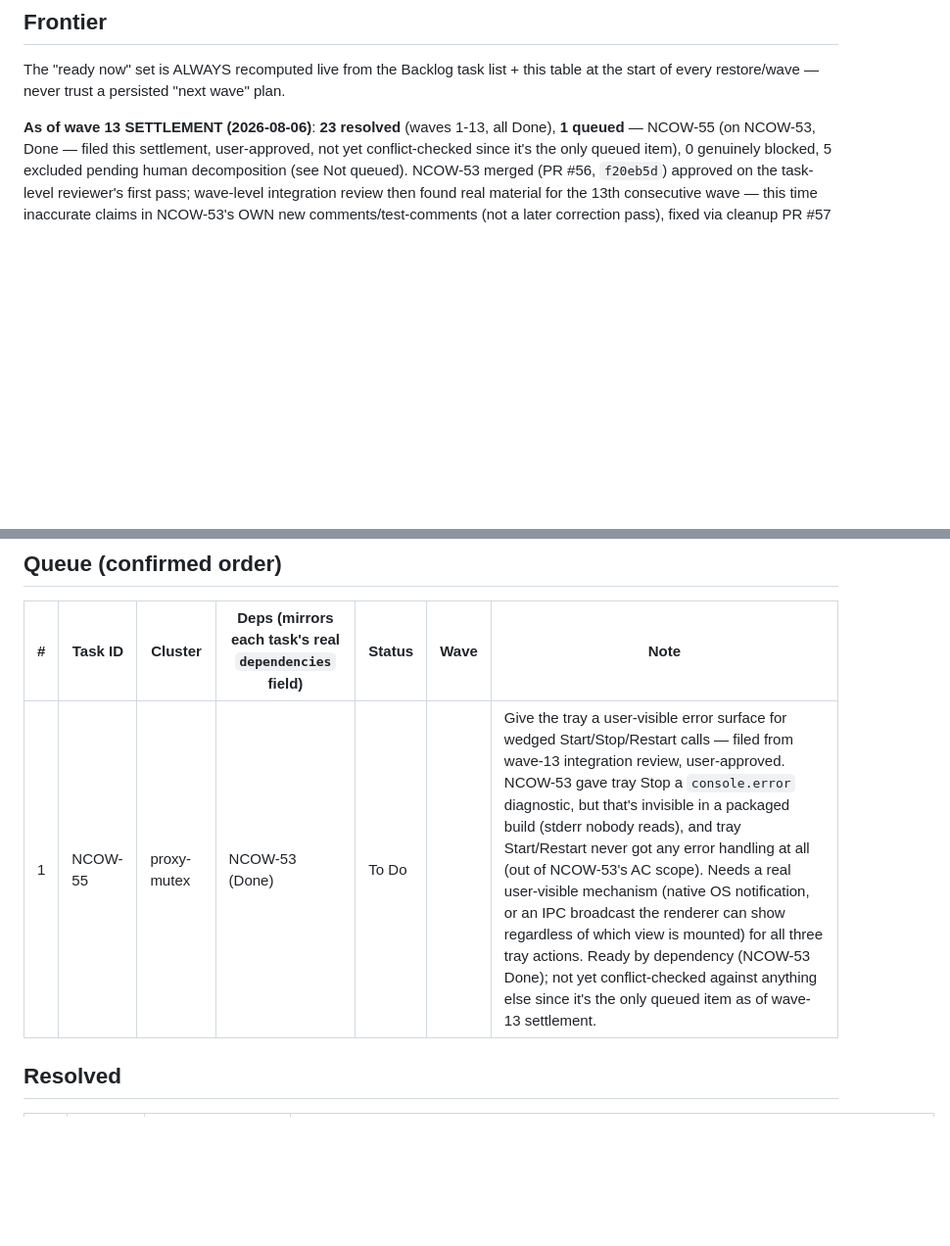
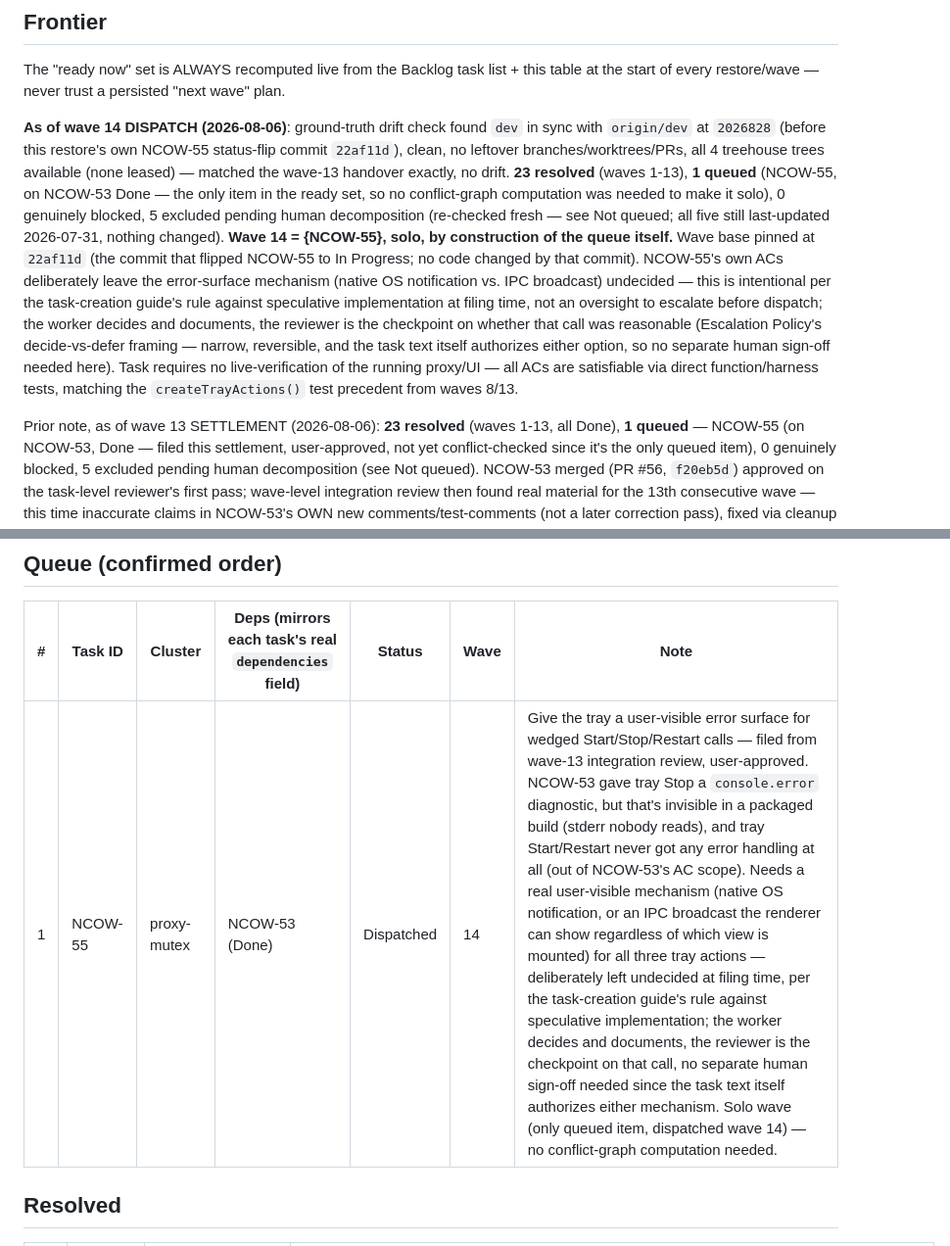
Before and after one commit to evolvconsulting/claude-conduit-app, a Markdown page: backlog/docs/doc-5 - Backlog-campaign-tracker.md, 2 parts joined by grey strips. Shown at 98% size. Drawn GitHub-style; blank space fills up the shorter version.

Commit message:
chore(backlog-tracker): dispatch wave 14 (NCOW-55)
Refs NCOW-55.
Co-Authored-By: Claude Sonnet 5 <noreply@anthropic.com>

```diff
--- a/backlog/docs/doc-5 - Backlog-campaign-tracker.md
+++ b/backlog/docs/doc-5 - Backlog-campaign-tracker.md
@@ -74,7 +74,25 @@ justification.
 The "ready now" set is ALWAYS recomputed live from the Backlog task list + this table
 at the start of every restore/wave — never trust a persisted "next wave" plan.
 
-**As of wave 13 SETTLEMENT (2026-08-06)**: **23 resolved** (waves 1-13, all Done), **1 queued**
+**As of wave 14 DISPATCH (2026-08-06)**: ground-truth drift check found `dev` in sync with
+`origin/dev` at `2026828` (before this restore's own NCOW-55 status-flip commit `22af11d`),
+clean, no leftover branches/worktrees/PRs, all 4 treehouse trees available (none leased) —
+matched the wave-13 handover exactly, no drift. **23 resolved** (waves 1-13), **1 queued**
+(NCOW-55, on NCOW-53 Done — the only item in the ready set, so no conflict-graph computation
+was needed to make it solo), 0 genuinely blocked, 5 excluded pending human decomposition
+(re-checked fresh — see Not queued; all five still last-updated 2026-07-31, nothing changed).
+**Wave 14 = {NCOW-55}, solo, by construction of the queue itself.** Wave base pinned at
+`22af11d` (the commit that flipped NCOW-55 to In Progress; no code changed by that commit).
+NCOW-55's own ACs deliberately leave the error-surface mechanism (native OS notification vs.
+IPC broadcast) undecided — this is intentional per the task-creation guide's rule against
+speculative implementation at filing time, not an oversight to escalate before dispatch; the
+worker decides and documents, the reviewer is the checkpoint on whether that call was
+reasonable (Escalation Policy's decide-vs-defer framing — narrow, reversible, and the task
+text itself authorizes either option, so no separate human sign-off needed here). Task
+requires no live-verification of the running proxy/UI — all ACs are satisfiable via direct
+function/harness tests, matching the `createTrayActions()` test precedent from waves 8/13.
+
+Prior note, as of wave 13 SETTLEMENT (2026-08-06): **23 resolved** (waves 1-13, all Done), **1 queued**
 — NCOW-55 (on NCOW-53, Done — filed this settlement, user-approved, not yet conflict-checked
 since it's the only queued item), 0 genuinely blocked, 5 excluded pending human decomposition
 (see Not queued). NCOW-53 merged (PR #56, `f20eb5d`) approved on the task-level reviewer's first
@@ -516,7 +534,7 @@ solo wave 4; NCOW-41 will join a future wave once NCOW-38 lands and its dependen
 
 | # | Task ID | Cluster | Deps (mirrors each task's real `dependencies` field) | Status | Wave | Note |
 | --- | --- | --- | --- | --- | --- | --- |
-| 1 | NCOW-55 | proxy-mutex | NCOW-53 (Done) | To Do | | Give the tray a user-visible error surface for wedged Start/Stop/Restart calls — filed from wave-13 integration review, user-approved. NCOW-53 gave tray Stop a `console.error` diagnostic, but that's invisible in a packaged build (stderr nobody reads), and tray Start/Restart never got any error handling at all (out of NCOW-53's AC scope). Needs a real user-visible mechanism (native OS notification, or an IPC broadcast the renderer can show regardless of which view is mounted) for all three tray actions. Ready by dependency (NCOW-53 Done); not yet conflict-checked against anything else since it's the only queued item as of wave-13 settlement. |
+| 1 | NCOW-55 | proxy-mutex | NCOW-53 (Done) | Dispatched | 14 | Give the tray a user-visible error surface for wedged Start/Stop/Restart calls — filed from wave-13 integration review, user-approved. NCOW-53 gave tray Stop a `console.error` diagnostic, but that's invisible in a packaged build (stderr nobody reads), and tray Start/Restart never got any error handling at all (out of NCOW-53's AC scope). Needs a real user-visible mechanism (native OS notification, or an IPC broadcast the renderer can show regardless of which view is mounted) for all three tray actions — deliberately left undecided at filing time, per the task-creation guide's rule against speculative implementation; the worker decides and documents, the reviewer is the checkpoint on that call, no separate human sign-off needed since the task text itself authorizes either mechanism. Solo wave (only queued item, dispatched wave 14) — no conflict-graph computation needed. |
 
 ## Resolved
 
```
Also changed, not shown: other parts of backlog/docs/doc-5 - Backlog-campaign-tracker.md (+1 -1 lines).
